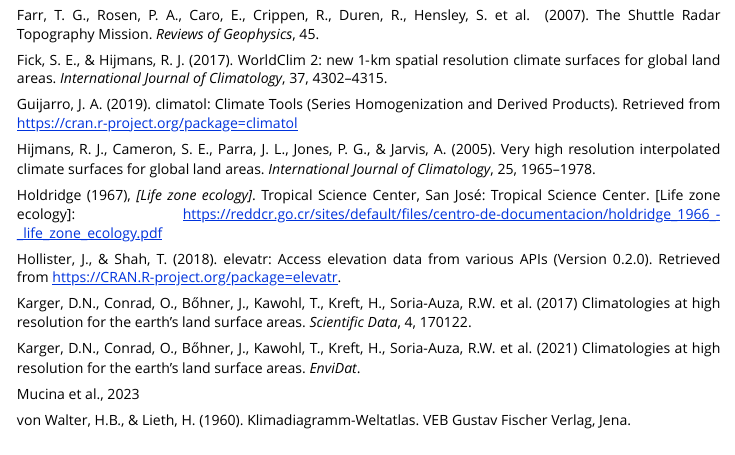
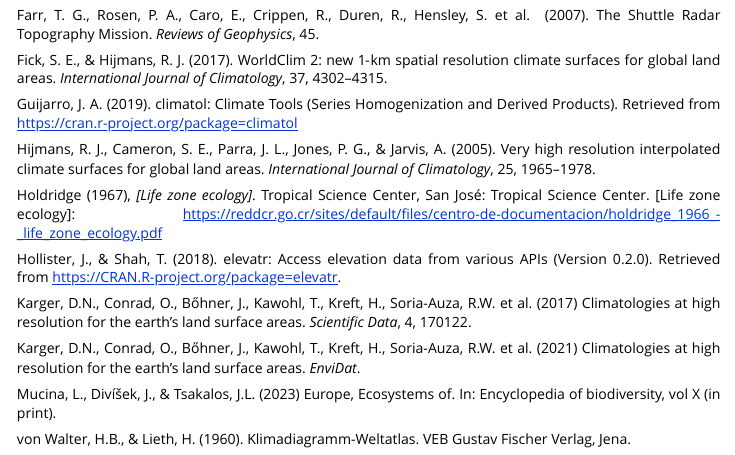
Before and after one commit to jamestsakalos/climenv, an R Markdown document (vignettes/Italian_Biomes.Rmd): the page in a window 1100 px wide, from 7030 px down. Rendered offline with R 4.5, knitr and Pandoc, with nearby package versions; some code elsewhere in the file could not run offline.

Commit message:
adding book chapter citation

```diff
--- a/vignettes/Italian_Biomes.Rmd
+++ b/vignettes/Italian_Biomes.Rmd
@@ -378,7 +378,9 @@
 R.W. et al. (2021) Climatologies at high resolution for the earth’s land surface
 areas. *EnviDat*. \doi{10.16904/envidat.228.v2.1}
 
-Mucina et al., 2023
+Mucina, L., Div&iacute;&scaron;ek, J., & Tsakalos, J.L. (2023) Europe,
+Ecosystems of. In: Encyclopedia of biodiversity, vol X (in print).
+\doi{10.1016/B978-0-12-822562-2.00059-1}
 
 von Walter, H.B., & Lieth, H. (1960). Klimadiagramm-Weltatlas. VEB Gustav
 Fischer Verlag, Jena.
```
Also changed, not shown: R/data_it_data.R (+3 -2 lines), R/data_it_data_extended.R (+3 -2 lines), R/data_it_pt.R (+3 -2 lines), R/data_it_py.R (+3 -2 lines), 4 other files.
